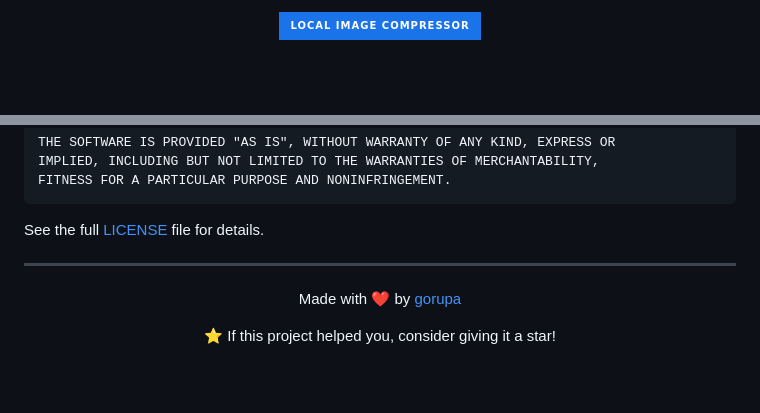
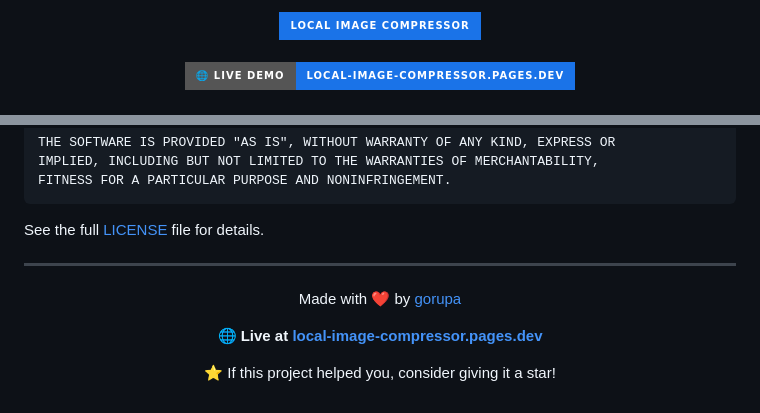
Before and after one commit to Gorupa/local-image-compressor, a Markdown page: README.md, 2 parts joined by grey strips. GitHub-like rendering; badges without logos; blank space fills up the shorter version.

```diff
--- a/README.md
+++ b/README.md
@@ -5,5 +5,9 @@
 <br/>
 <br/>
 
+[![Live Demo](https://img.shields.io/badge/🌐%20Live%20Demo-local--image--compressor.pages.dev-1a73e8?style=for-the-badge)](https://local-image-compressor.pages.dev/)
+
+<br/>
+
 [![MIT License](https://img.shields.io/badge/License-MIT-yellow.svg?style=flat-square)](https://opensource.org/licenses/MIT)
 [![Open Source](https://img.shields.io/badge/Open%20Source-❤️-purple?style=flat-square)](https://github.com/gorupa/local-image-compressor)
@@ -207,6 +212,8 @@ See the full [LICENSE](./LICENSE) file for details.
 
 Made with ❤️ by [gorupa](https://github.com/gorupa)
 
+🌐 **Live at [local-image-compressor.pages.dev](https://local-image-compressor.pages.dev/)**
+
 ⭐ If this project helped you, consider giving it a star!
 
 </div>
```
Also changed, not shown: other parts of README.md (+6 -5 lines).
